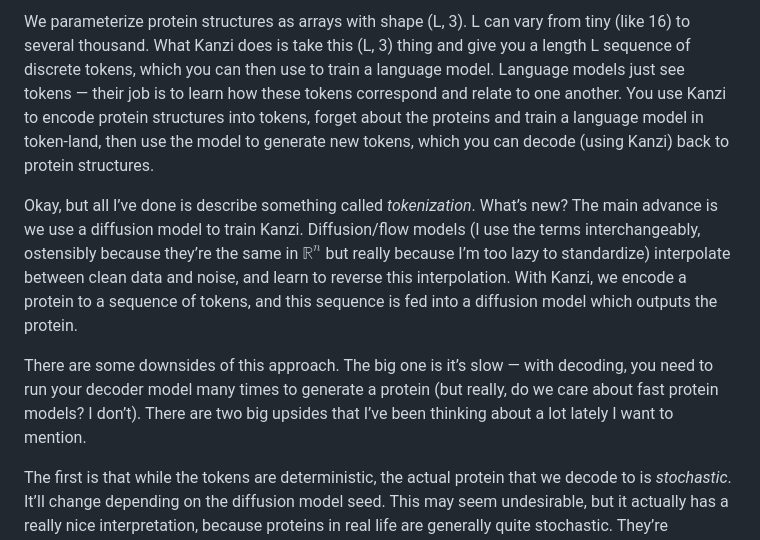
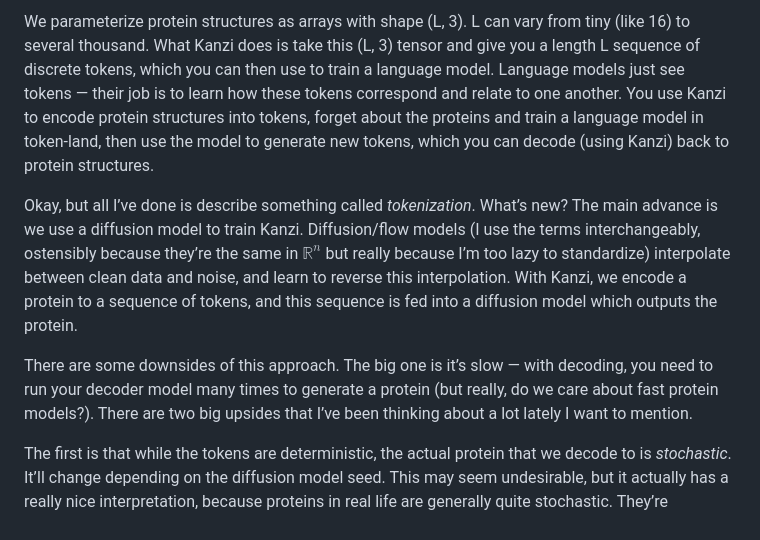
Before and after one commit to rdilip/site-v2, a Markdown page: posts/100425_everything_ode.md, the part around one of its changes. Drawn GitHub-style.

```diff
--- a/posts/100425_everything_ode.md
+++ b/posts/100425_everything_ode.md
@@ -7,9 +7,9 @@ We recently published Kanzi, a model which does protein structure tokenization.
 
-We parameterize protein structures as arrays with shape (L, 3). L can vary from tiny (like 16) to several thousand. What Kanzi does is take this (L, 3) thing and give you a length L sequence of discrete tokens, which you can then use to train a language model. Language models just see tokens — their job is to learn how these tokens correspond and relate to one another. You use Kanzi to encode protein structures into tokens, forget about the proteins and train a language model in token-land, then use the model to generate new tokens, which you can decode (using Kanzi) back to protein structures.
+We parameterize protein structures as arrays with shape (L, 3). L can vary from tiny (like 16) to several thousand. What Kanzi does is take this (L, 3) tensor and give you a length L sequence of discrete tokens, which you can then use to train a language model. Language models just see tokens — their job is to learn how these tokens correspond and relate to one another. You use Kanzi to encode protein structures into tokens, forget about the proteins and train a language model in token-land, then use the model to generate new tokens, which you can decode (using Kanzi) back to protein structures.
 
 Okay, but all I’ve done is describe something called *tokenization*. What’s new? The main advance is we use a diffusion model to train Kanzi. Diffusion/flow models  (I use the terms interchangeably, ostensibly because they’re the same in $\mathbb{R}^n$  but really because I’m too lazy to standardize) interpolate between clean data and noise, and learn to reverse this interpolation. With Kanzi, we encode a protein to a sequence of tokens, and this sequence is fed into a diffusion model which outputs the protein.
 
-There are some downsides of this approach. The big one is it’s slow — with decoding, you need to run your decoder model many times to generate a protein (but really, do we care about fast protein models? I don’t). There are two big upsides that I’ve been thinking about a lot lately I want to mention.
+There are some downsides of this approach. The big one is it’s slow — with decoding, you need to run your decoder model many times to generate a protein (but really, do we care about fast protein models?). There are two big upsides that I’ve been thinking about a lot lately I want to mention.
 
 The first is that while the tokens are deterministic, the actual protein that we decode to is *stochastic*. It’ll change depending on the diffusion model seed. This may seem undesirable, but it actually has a really nice interpretation, because proteins in real life are generally quite stochastic. They’re constantly wriggling and moving around, and this is something people really want to capture. This feels like a first step towards tokens that can capture these sorts of dynamics.
 
```
Also changed, not shown: other parts of posts/100425_everything_ode.md (+2 -2 lines).
